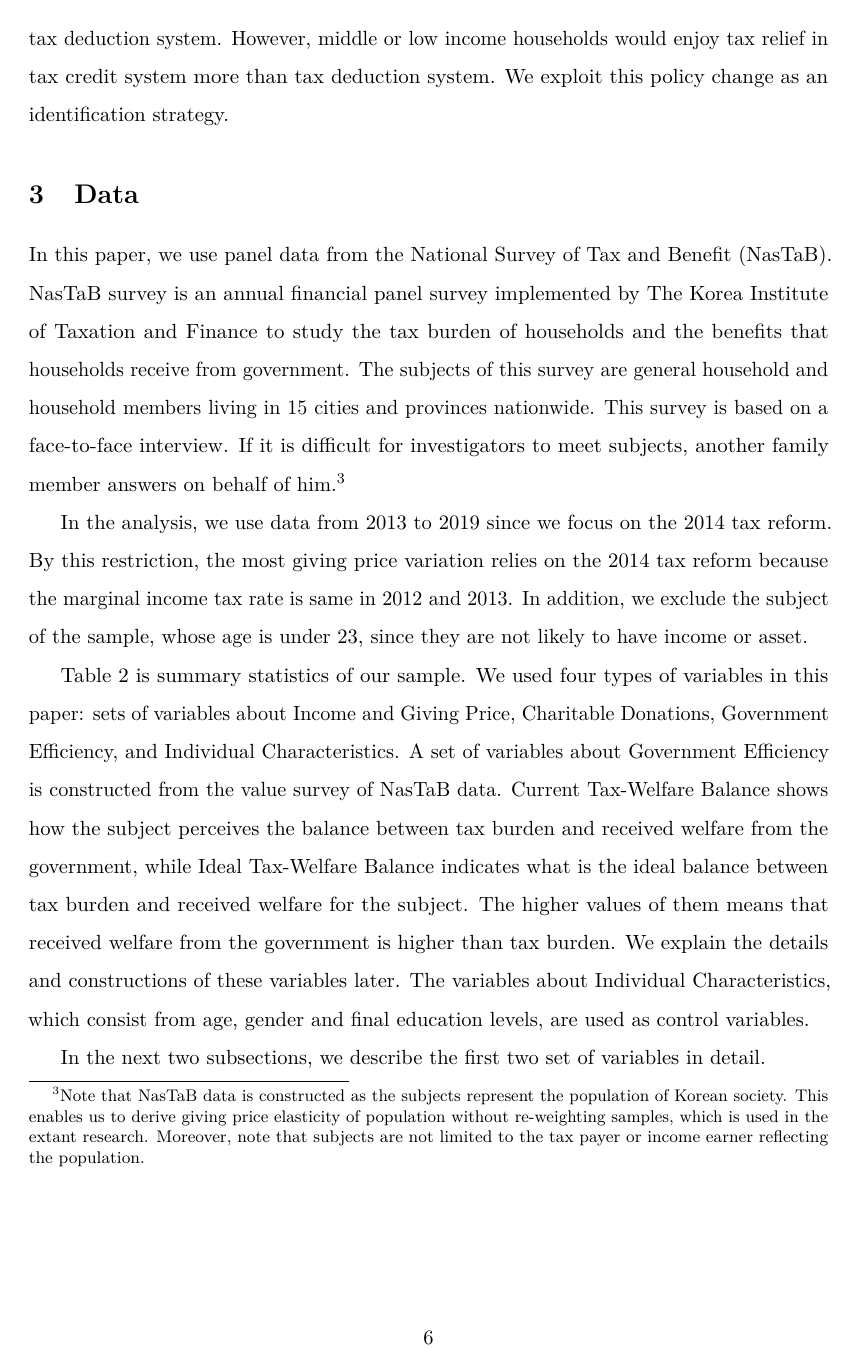
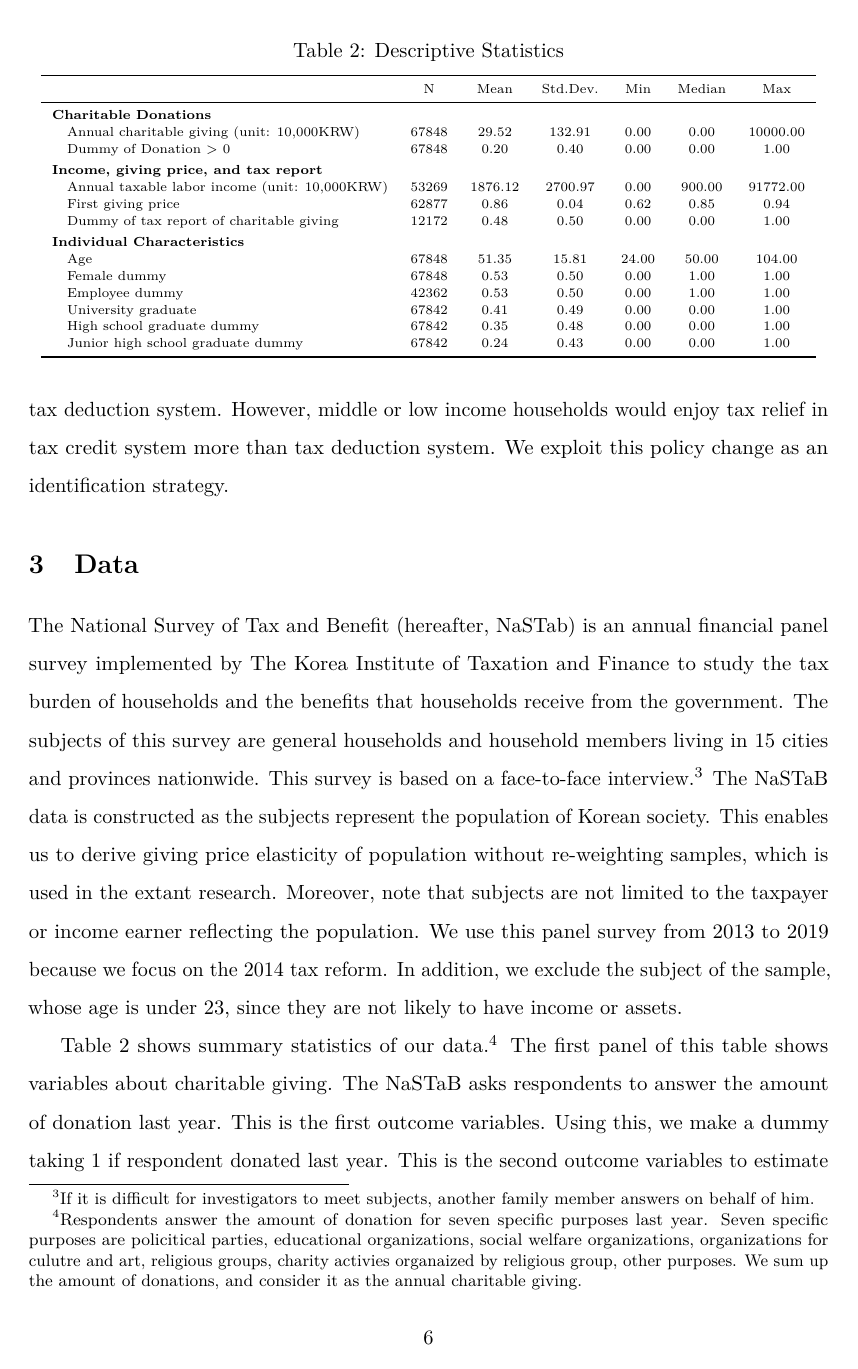
Before and after one commit to KatoPachi/NASTAB, a LaTeX paper (paper/draft.tex): page 6 of 20 before the commit and page 6 of 19 after it. Compiled offline with pdfLaTeX.

Commit message:
1-summary.Rmdの修正 - #70

```diff
--- a/paper/draft.tex
+++ b/paper/draft.tex
@@ -108,7 +108,7 @@
                                                     \author[]{Yong-Rok Kim}
                                       \affil{Graduate School of Economics, Kobe University, Japan}
 
-\date{2021/07/25}
+\date{2021/07/26}
 
 
 \begin{document}
@@ -253,37 +253,16 @@ Summarizing this, compared to tax credit system, the high income household, whos
 \hypertarget{data}{%
 \section{Data}\label{data}}
 
-In this paper, we use panel data from the National Survey of Tax and Benefit (NasTaB).
-NasTaB survey is an annual financial panel survey
+The National Survey of Tax and Benefit (hereafter, NaSTab) is an annual financial panel survey
 implemented by The Korea Institute of Taxation and Finance
-to study the tax burden of households and the benefits that households receive from government.
-The subjects of this survey are general household and household members living in 15 cities
-and provinces nationwide.
-This survey is based on a face-to-face interview.
-If it is difficult for investigators to meet subjects, another family member answers on behalf of him.\footnote{Note that NasTaB data is constructed as the subjects represent the population of Korean society. This enables us to derive giving price elasticity of population without re-weighting samples, which is used in the extant research. Moreover, note that subjects are not limited to the tax payer or income earner reflecting the population.}
-
-In the analysis, we use data from 2013 to 2019 since
-we focus on the 2014 tax reform.
-By this restriction, the most giving price variation relies on the 2014 tax reform because
-the marginal income tax rate is same in 2012 and 2013.
-In addition, we exclude the subject of the sample, whose age is under 23, since they are not likely to have income or asset.
-
-Table \ref{tab:SummaryCovariate} is summary statistics of our sample.
-We used four types of variables in this paper:
-sets of variables about Income and Giving Price,
-Charitable Donations,
-Government Efficiency,
-and Individual Characteristics.
-A set of variables about Government Efficiency is constructed from the value survey of NasTaB data.
-Current Tax-Welfare Balance shows how the subject perceives the balance between tax burden and received welfare from the government,
-while Ideal Tax-Welfare Balance indicates what is the ideal balance between tax burden and received welfare for the subject.
-The higher values of them means that received welfare from the government is higher than tax burden.
-We explain the details and constructions of these variables later.
-The variables about Individual Characteristics,
-which consist from age, gender and final education levels, are used as control variables.
-
-In the next two subsections,
-we describe the first two set of variables in detail.
+to study the tax burden of households and the benefits that households receive from the government.
+The subjects of this survey are general households and household members living in 15 cities and provinces nationwide.
+This survey is based on a face-to-face interview.\footnote{If it is difficult for investigators to meet subjects, another family member answers on behalf of him.}
+The NaSTaB data is constructed as the subjects represent the population of Korean society.
+This enables us to derive giving price elasticity of population without re-weighting samples, which is used in the extant research.
+Moreover, note that subjects are not limited to the taxpayer or income earner reflecting the population.
+We use this panel survey from 2013 to 2019 because we focus on the 2014 tax reform.
+In addition, we exclude the subject of the sample, whose age is under 23, since they are not likely to have income or assets.
 
 \begin{table}
 
@@ -300,9 +279,9 @@ we describe the first two set of variables in detail.
 \hspace{1em}Dummy of Donation > 0 & 67848 & 0.20 & 0.40 & 0.00 & 0.00 & 1.00\\
 \addlinespace[0.3em]
 \multicolumn{7}{l}{\textbf{Income, giving price, and tax report}}\\
-\hspace{1em}Annual taxable income (unit: 10,000KRW) & 53269 & 1876.12 & 2700.97 & 0.00 & 900.00 & 91772.00\\
+\hspace{1em}Annual taxable labor income (unit: 10,000KRW) & 53269 & 1876.12 & 2700.97 & 0.00 & 900.00 & 91772.00\\
 \hspace{1em}First giving price & 62877 & 0.86 & 0.04 & 0.62 & 0.85 & 0.94\\
-\hspace{1em}Dummy of tax report & 12172 & 0.48 & 0.50 & 0.00 & 0.00 & 1.00\\
+\hspace{1em}Dummy of tax report of charitable giving & 12172 & 0.48 & 0.50 & 0.00 & 0.00 & 1.00\\
 \addlinespace[0.3em]
 \multicolumn{7}{l}{\textbf{Individual Characteristics}}\\
 \hspace{1em}Age & 67848 & 51.35 & 15.81 & 24.00 & 50.00 & 104.00\\
@@ -315,3 +294,9 @@ we describe the first two set of variables in detail.
 \end{tabular}
 \end{table}
 
+Table \ref{tab:SummaryCovariate} shows summary statistics of our data.\footnote{Respondents answer the amount of donation for seven specific purposes last year. Seven specific purposes are policitical parties, educational organizations, social welfare organizations, organizations for culutre and art, religious groups, charity activies organaized by religious group, other purposes. We sum up the amount of donations, and consider it as the annual charitable giving.}
+The first panel of this table shows variables about charitable giving.
+The NaSTaB asks respondents to answer the amount of donation last year.
+This is the first outcome variables.
+Using this, we make a dummy taking 1 if respondent donated last year.
+This is the second outcome variables to estimate the price effect on the decision of donations (extensive margin).
```
Also changed, not shown: paper/draft.pdf, paper/draft_files/figure-latex/SummaryOutcome-1.pdf, paper/draft_files/figure-latex/SummaryPriceChange-1.pdf, paper/draft.tex (45 more changed lines), 3 other files.
